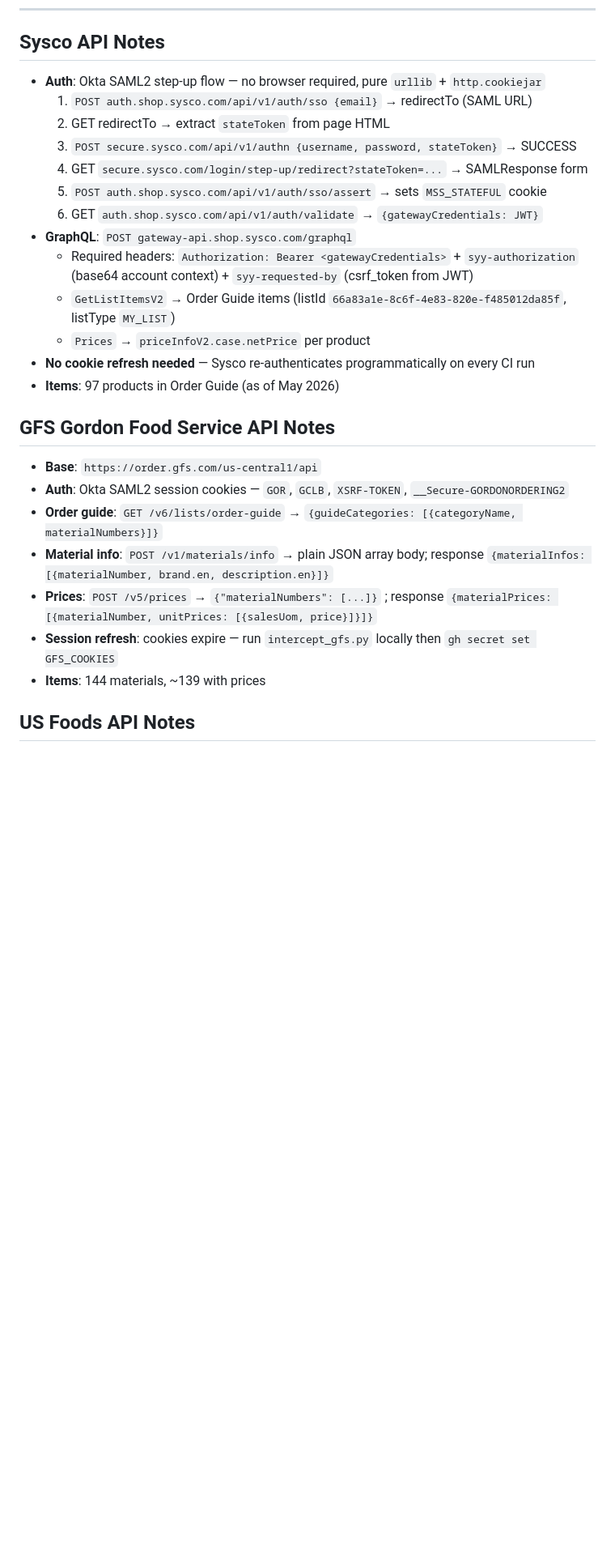
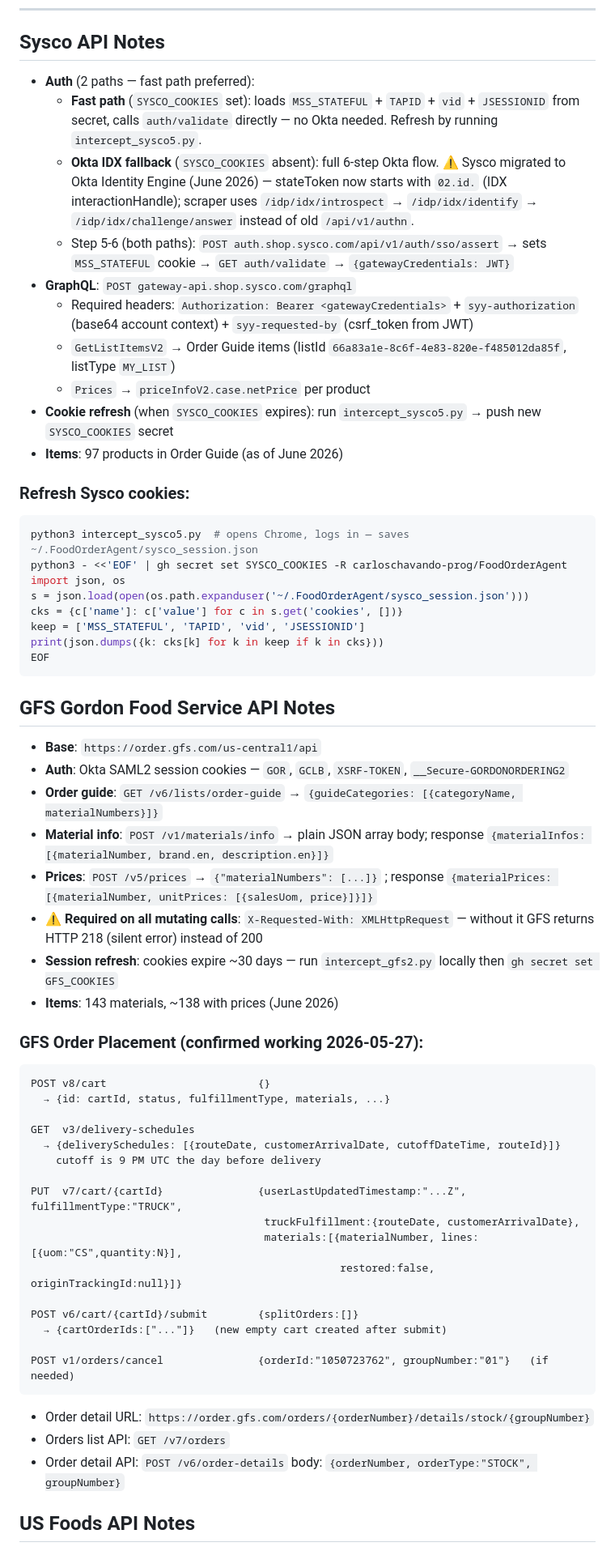
Before and after one commit to carloschavando-prog/FoodOrderAgent, a Markdown page: README.md, the part around one of its changes. Shown at 81% size. Drawn GitHub-style; blank space fills up the shorter version.

Commit message:
Update README with GFS order endpoints, Sysco IDX migration, SYSCO_COOKIES
- GFS: document order placement API (v8/cart, v3/delivery-schedules,
  v7/cart PUT, v6/cart/submit, v1/orders/cancel), add X-Requested-With
  warning, fix script name to intercept_gfs2.py, update item counts
- Sysco: document Okta IDX migration (June 2026), SYSCO_COOKIES fast
  path, refresh command, add SYSCO_COOKIES to secrets table
- Fix session refresh scripts throughout (intercept_gfs2.py)

Co-Authored-By: Claude Sonnet 4.6 <noreply@anthropic.com>

````diff
--- a/README.md
+++ b/README.md
@@ -110,19 +111,28 @@ gh variable set PRICE_SEASON --body "Fall 2026" -R carloschavando-prog/FoodOrder
 
 ## Sysco API Notes
 
-- **Auth**: Okta SAML2 step-up flow — no browser required, pure `urllib` + `http.cookiejar`
-  1. `POST auth.shop.sysco.com/api/v1/auth/sso {email}` → redirectTo (SAML URL)
-  2. GET redirectTo → extract `stateToken` from page HTML
-  3. `POST secure.sysco.com/api/v1/authn {username, password, stateToken}` → SUCCESS
-  4. GET `secure.sysco.com/login/step-up/redirect?stateToken=...` → SAMLResponse form
-  5. `POST auth.shop.sysco.com/api/v1/auth/sso/assert` → sets `MSS_STATEFUL` cookie
-  6. GET `auth.shop.sysco.com/api/v1/auth/validate` → `{gatewayCredentials: JWT}`
+- **Auth** (2 paths — fast path preferred):
+  - **Fast path** (`SYSCO_COOKIES` set): loads `MSS_STATEFUL` + `TAPID` + `vid` + `JSESSIONID` from secret, calls `auth/validate` directly — no Okta needed. Refresh by running `intercept_sysco5.py`.
+  - **Okta IDX fallback** (`SYSCO_COOKIES` absent): full 6-step Okta flow. ⚠️ Sysco migrated to Okta Identity Engine (June 2026) — stateToken now starts with `02.id.` (IDX interactionHandle); scraper uses `/idp/idx/introspect` → `/idp/idx/identify` → `/idp/idx/challenge/answer` instead of old `/api/v1/authn`.
+  - Step 5-6 (both paths): `POST auth.shop.sysco.com/api/v1/auth/sso/assert` → sets `MSS_STATEFUL` cookie → `GET auth/validate` → `{gatewayCredentials: JWT}`
 - **GraphQL**: `POST gateway-api.shop.sysco.com/graphql`
   - Required headers: `Authorization: Bearer <gatewayCredentials>` + `syy-authorization` (base64 account context) + `syy-requested-by` (csrf_token from JWT)
   - `GetListItemsV2` → Order Guide items (listId `66a83a1e-8c6f-4e83-820e-f485012da85f`, listType `MY_LIST`)
   - `Prices` → `priceInfoV2.case.netPrice` per product
-- **No cookie refresh needed** — Sysco re-authenticates programmatically on every CI run
-- **Items**: 97 products in Order Guide (as of May 2026)
+- **Cookie refresh** (when `SYSCO_COOKIES` expires): run `intercept_sysco5.py` → push new `SYSCO_COOKIES` secret
+- **Items**: 97 products in Order Guide (as of June 2026)
+
+### Refresh Sysco cookies:
+```bash
+python3 intercept_sysco5.py  # opens Chrome, logs in — saves ~/.FoodOrderAgent/sysco_session.json
+python3 - <<'EOF' | gh secret set SYSCO_COOKIES -R carloschavando-prog/FoodOrderAgent
+import json, os
+s = json.load(open(os.path.expanduser('~/.FoodOrderAgent/sysco_session.json')))
+cks = {c['name']: c['value'] for c in s.get('cookies', [])}
+keep = ['MSS_STATEFUL', 'TAPID', 'vid', 'JSESSIONID']
+print(json.dumps({k: cks[k] for k in keep if k in cks}))
+EOF
+```
 
 ## GFS Gordon Food Service API Notes
 
@@ -131,8 +141,32 @@ gh variable set PRICE_SEASON --body "Fall 2026" -R carloschavando-prog/FoodOrder
 - **Order guide**: `GET /v6/lists/order-guide` → `{guideCategories: [{categoryName, materialNumbers}]}`
 - **Material info**: `POST /v1/materials/info` → plain JSON array body; response `{materialInfos: [{materialNumber, brand.en, description.en}]}`
 - **Prices**: `POST /v5/prices` → `{"materialNumbers": [...]}` ; response `{materialPrices: [{materialNumber, unitPrices: [{salesUom, price}]}]}`
-- **Session refresh**: cookies expire — run `intercept_gfs.py` locally then `gh secret set GFS_COOKIES`
-- **Items**: 144 materials, ~139 with prices
+- **⚠️ Required on all mutating calls**: `X-Requested-With: XMLHttpRequest` — without it GFS returns HTTP 218 (silent error) instead of 200
+- **Session refresh**: cookies expire ~30 days — run `intercept_gfs2.py` locally then `gh secret set GFS_COOKIES`
+- **Items**: 143 materials, ~138 with prices (June 2026)
+
+### GFS Order Placement (confirmed working 2026-05-27):
+```
+POST v8/cart                        {}
+  → {id: cartId, status, fulfillmentType, materials, ...}
+
+GET  v3/delivery-schedules
+  → {deliverySchedules: [{routeDate, customerArrivalDate, cutoffDateTime, routeId}]}
+    cutoff is 9 PM UTC the day before delivery
+
+PUT  v7/cart/{cartId}               {userLastUpdatedTimestamp:"...Z", fulfillmentType:"TRUCK",
+                                     truckFulfillment:{routeDate, customerArrivalDate},
+                                     materials:[{materialNumber, lines:[{uom:"CS",quantity:N}],
+                                                 restored:false, originTrackingId:null}]}
+
+POST v6/cart/{cartId}/submit        {splitOrders:[]}
+  → {cartOrderIds:["..."]}   (new empty cart created after submit)
+
+POST v1/orders/cancel               {orderId:"1050723762", groupNumber:"01"}   (if needed)
+```
+- Order detail URL: `https://order.gfs.com/orders/{orderNumber}/details/stock/{groupNumber}`
+- Orders list API: `GET /v7/orders`
+- Order detail API: `POST /v6/order-details` body: `{orderNumber, orderType:"STOCK", groupNumber}`
 
 ## US Foods API Notes
 
````
Also changed, not shown: other parts of README.md (+4 -3 lines).
